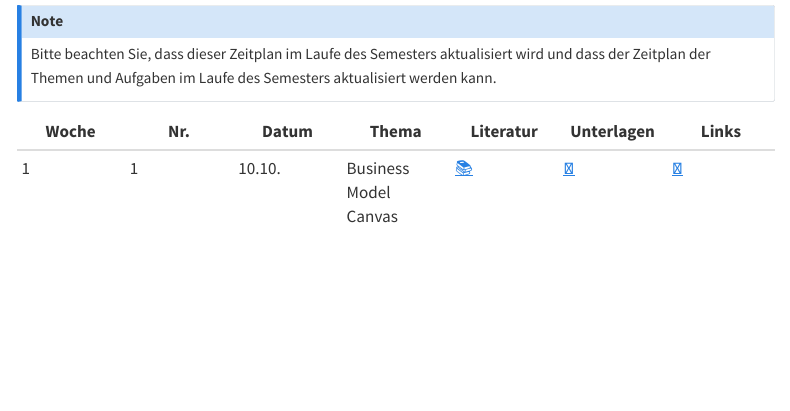
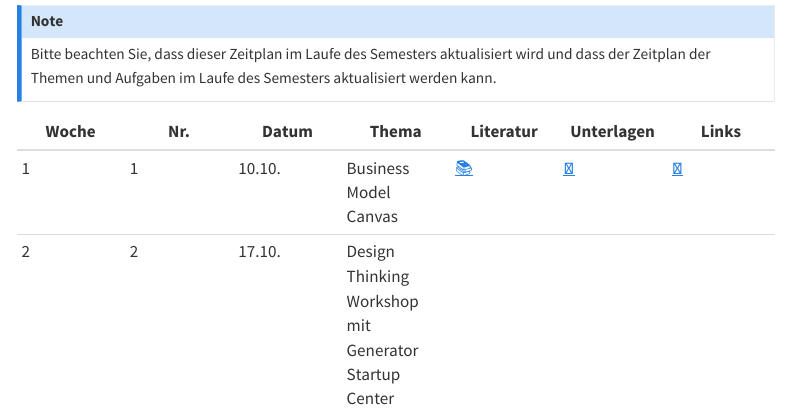
Before and after one commit to kirenz/ideation, a Quarto document (index.qmd): the page in a window 1100 px wide, from 320 px down. Rendered offline with R 4.5, knitr and Pandoc in place of Quarto, with nearby package versions; menus at the side of the page are left out.

Commit message:
Update index.qmd

```diff
--- a/index.qmd
+++ b/index.qmd
@@ -14,4 +14,5 @@ Bitte beachten Sie, dass dieser Zeitplan im Laufe des Semesters aktualisiert wir
 
 |	Woche	|	Nr.	|	Datum	|	Thema	|	Literatur	|		Unterlagen		|		Links		|
 |	---	|	---	|	---	|	---	|	---	|		---		|		---		|
-|	1	|	1	|	10.10.	|	Business Model Canvas	|	[📚](https://www.strategyzer.com/library/the-business-model-canvas)	|	[📑](https://docs.google.com/presentation/d/1tUPlpKh4d-NT8zHSjxVKiRBcuvr1CAGMNq5Pan26XvU/export/pdf)		|		[📝](https://miro.com/app/board/uXjVNdYUiXg=/)		|
+|	1	|	1	|	10.10.	|	Business Model Canvas	|	[📚](https://www.strategyzer.com/library/the-business-model-canvas)	|		[📑](https://docs.google.com/presentation/d/1tUPlpKh4d-NT8zHSjxVKiRBcuvr1CAGMNq5Pan26XvU/export/pdf)		|		[📝](https://miro.com/app/board/uXjVNdYUiXg=/)		|
+|	2	|	2	|	17.10.	|	Design Thinking Workshop mit Generator  Startup Center	|		|				|				|
```
